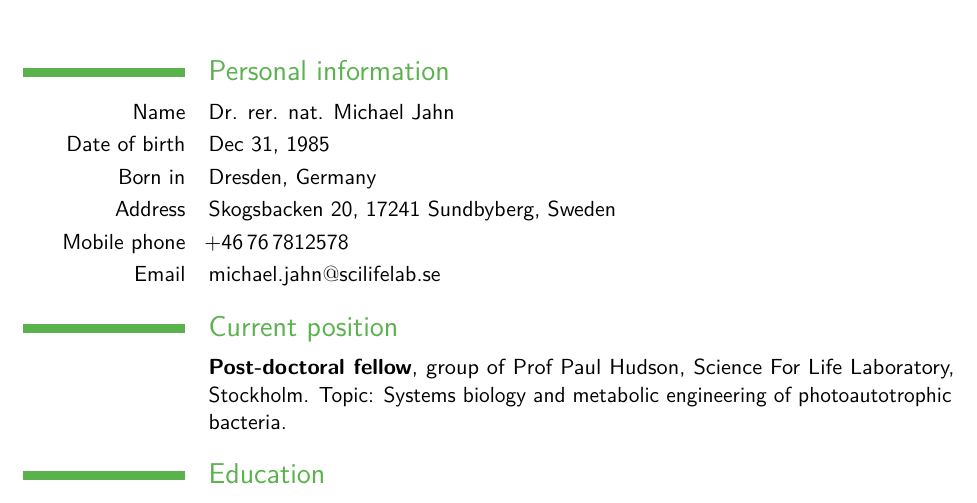
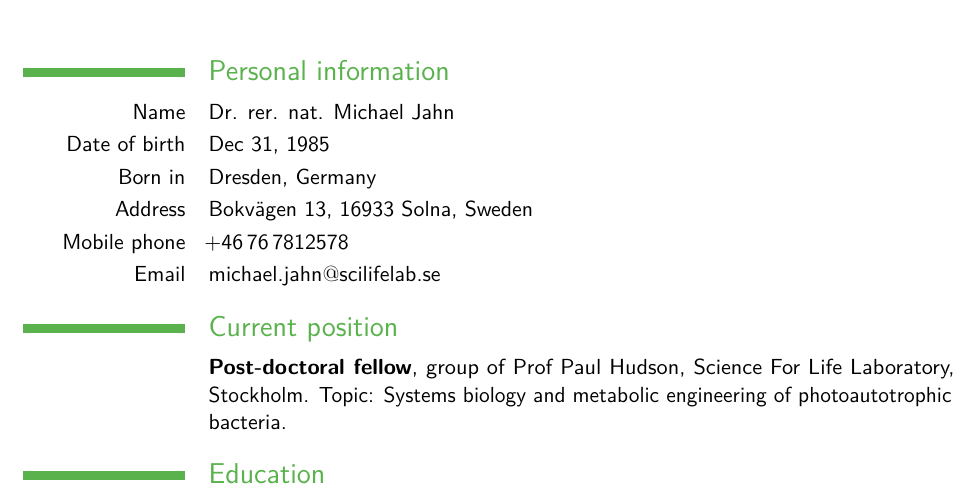
Before and after one commit to m-jahn/CV, a LaTeX CV (tex/CV-Michael-Jahn.tex): part of page 1 of 6, cut so that both start at the same text. Compiled offline with pdfLaTeX.

Commit message:
update: changed address

```diff
--- a/tex/CV-Michael-Jahn.tex
+++ b/tex/CV-Michael-Jahn.tex
@@ -48,7 +48,7 @@
 \cvitem{Name}{Dr. rer. nat. Michael Jahn}
 \cvitem{Date of birth}{Dec 31, 1985}
 \cvitem{Born in}{Dresden, Germany}
-\cvitem{Address}{Skogsbacken 20, 17241 Sundbyberg, Sweden}
+\cvitem{Address}{Bokvägen 13, 16933 Solna, Sweden}
 \cvitem{Mobile phone}{+46\,76\,7812578}
 \cvitem{Email}{michael.jahn$@$scilifelab.se}
 
```
Also changed, not shown: pdf/CV-Michael-Jahn.pdf.
